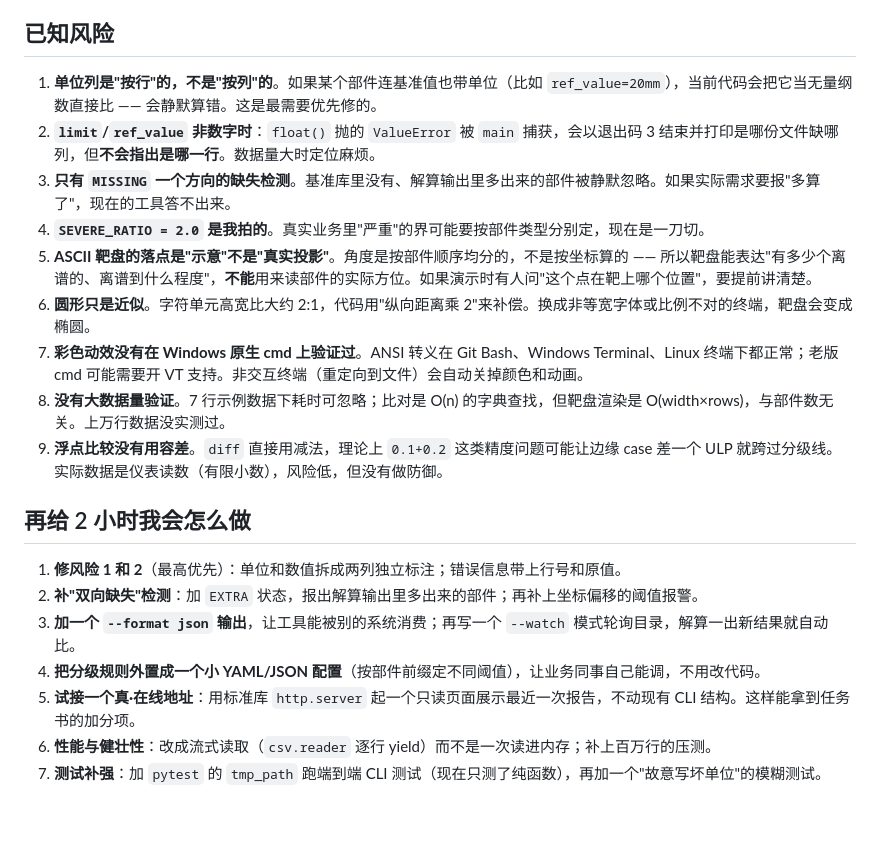
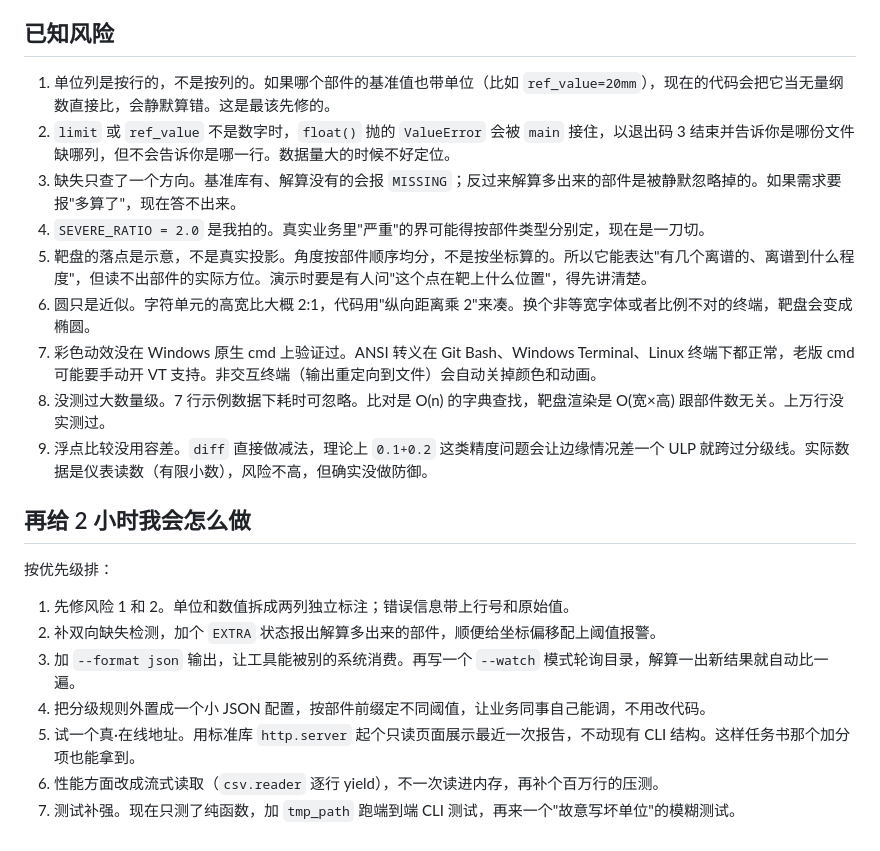
Before and after one commit to jxjxjx666/guandeng-task, a Markdown page: README.md, the part around one of its changes. Drawn GitHub-style; blank space fills up the shorter version.

```diff
--- a/README.md
+++ b/README.md
@@ -166,22 +173,24 @@ python -m pytest -q      # 13 passed
 
 ## 已知风险
 
-1. **单位列是"按行"的，不是"按列"的**。如果某个部件连基准值也带单位（比如 `ref_value=20mm`），当前代码会把它当无量纲数直接比 —— 会静默算错。这是最需要优先修的。
-2. **`limit`/`ref_value` 非数字时**：`float()` 抛的 `ValueError` 被 `main` 捕获，会以退出码 3 结束并打印是哪份文件缺哪列，但**不会指出是哪一行**。数据量大时定位麻烦。
-3. **只有 `MISSING` 一个方向的缺失检测**。基准库里没有、解算输出里多出来的部件被静默忽略。如果实际需求要报"多算了"，现在的工具答不出来。
-4. **`SEVERE_RATIO = 2.0` 是我拍的**。真实业务里"严重"的界可能要按部件类型分别定，现在是一刀切。
-5. **ASCII 靶盘的落点是"示意"不是"真实投影"**。角度是按部件顺序均分的，不是按坐标算的 —— 所以靶盘能表达"有多少个离谱的、离谱到什么程度"，**不能**用来读部件的实际方位。如果演示时有人问"这个点在靶上哪个位置"，要提前讲清楚。
-6. **圆形只是近似**。字符单元高宽比大约 2:1，代码用"纵向距离乘 2"来补偿。换成非等宽字体或比例不对的终端，靶盘会变成椭圆。
-7. **彩色动效没有在 Windows 原生 cmd 上验证过**。ANSI 转义在 Git Bash、Windows Terminal、Linux 终端下都正常；老版 cmd 可能需要开 VT 支持。非交互终端（重定向到文件）会自动关掉颜色和动画。
-8. **没有大数据量验证**。7 行示例数据下耗时可忽略；比对是 O(n) 的字典查找，但靶盘渲染是 O(width×rows)，与部件数无关。上万行数据没实测过。
-9. **浮点比较没有用容差**。`diff` 直接用减法，理论上 `0.1+0.2` 这类精度问题可能让边缘 case 差一个 ULP 就跨过分级线。实际数据是仪表读数（有限小数），风险低，但没有做防御。
+1. 单位列是按行的，不是按列的。如果哪个部件的基准值也带单位（比如 `ref_value=20mm`），现在的代码会把它当无量纲数直接比，会静默算错。这是最该先修的。
+2. `limit` 或 `ref_value` 不是数字时，`float()` 抛的 `ValueError` 会被 `main` 接住，以退出码 3 结束并告诉你是哪份文件缺哪列，但不会告诉你是哪一行。数据量大的时候不好定位。
+3. 缺失只查了一个方向。基准库有、解算没有的会报 `MISSING`；反过来解算多出来的部件是被静默忽略掉的。如果需求要报"多算了"，现在答不出来。
+4. `SEVERE_RATIO = 2.0` 是我拍的。真实业务里"严重"的界可能得按部件类型分别定，现在是一刀切。
+5. 靶盘的落点是示意，不是真实投影。角度按部件顺序均分，不是按坐标算的。所以它能表达"有几个离谱的、离谱到什么程度"，但读不出部件的实际方位。演示时要是有人问"这个点在靶上什么位置"，得先讲清楚。
+6. 圆只是近似。字符单元的高宽比大概 2:1，代码用"纵向距离乘 2"来凑。换个非等宽字体或者比例不对的终端，靶盘会变成椭圆。
+7. 彩色动效没在 Windows 原生 cmd 上验证过。ANSI 转义在 Git Bash、Windows Terminal、Linux 终端下都正常，老版 cmd 可能要手动开 VT 支持。非交互终端（输出重定向到文件）会自动关掉颜色和动画。
+8. 没测过大数量级。7 行示例数据下耗时可忽略。比对是 O(n) 的字典查找，靶盘渲染是 O(宽×高) 跟部件数无关。上万行没实测过。
+9. 浮点比较没用容差。`diff` 直接做减法，理论上 `0.1+0.2` 这类精度问题会让边缘情况差一个 ULP 就跨过分级线。实际数据是仪表读数（有限小数），风险不高，但确实没做防御。
 
 ## 再给 2 小时我会怎么做
 
-1. **修风险 1 和 2**（最高优先）：单位和数值拆成两列独立标注；错误信息带上行号和原值。
-2. **补"双向缺失"检测**：加 `EXTRA` 状态，报出解算输出里多出来的部件；再补上坐标偏移的阈值报警。
-3. **加一个 `--format json` 输出**，让工具能被别的系统消费；再写一个 `--watch` 模式轮询目录，解算一出新结果就自动比。
-4. **把分级规则外置成一个小 YAML/JSON 配置**（按部件前缀定不同阈值），让业务同事自己能调，不用改代码。
-5. **试接一个真·在线地址**：用标准库 `http.server` 起一个只读页面展示最近一次报告，不动现有 CLI 结构。这样能拿到任务书的加分项。
-6. **性能与健壮性**：改成流式读取（`csv.reader` 逐行 yield）而不是一次读进内存；补上百万行的压测。
-7. **测试补强**：加 `pytest` 的 `tmp_path` 跑端到端 CLI 测试（现在只测了纯函数），再加一个"故意写坏单位"的模糊测试。
+按优先级排：
+
+1. 先修风险 1 和 2。单位和数值拆成两列独立标注；错误信息带上行号和原始值。
+2. 补双向缺失检测，加个 `EXTRA` 状态报出解算多出来的部件，顺便给坐标偏移配上阈值报警。
+3. 加 `--format json` 输出，让工具能被别的系统消费。再写一个 `--watch` 模式轮询目录，解算一出新结果就自动比一遍。
+4. 把分级规则外置成一个小 JSON 配置，按部件前缀定不同阈值，让业务同事自己能调，不用改代码。
+5. 试一个真·在线地址。用标准库 `http.server` 起个只读页面展示最近一次报告，不动现有 CLI 结构。这样任务书那个加分项也能拿到。
+6. 性能方面改成流式读取（`csv.reader` 逐行 yield），不一次读进内存，再补个百万行的压测。
+7. 测试补强。现在只测了纯函数，加 `tmp_path` 跑端到端 CLI 测试，再来一个"故意写坏单位"的模糊测试。
```
Also changed, not shown: other parts of README.md (+57 -50 lines), AI_LOG.md (+16 -16 lines).
